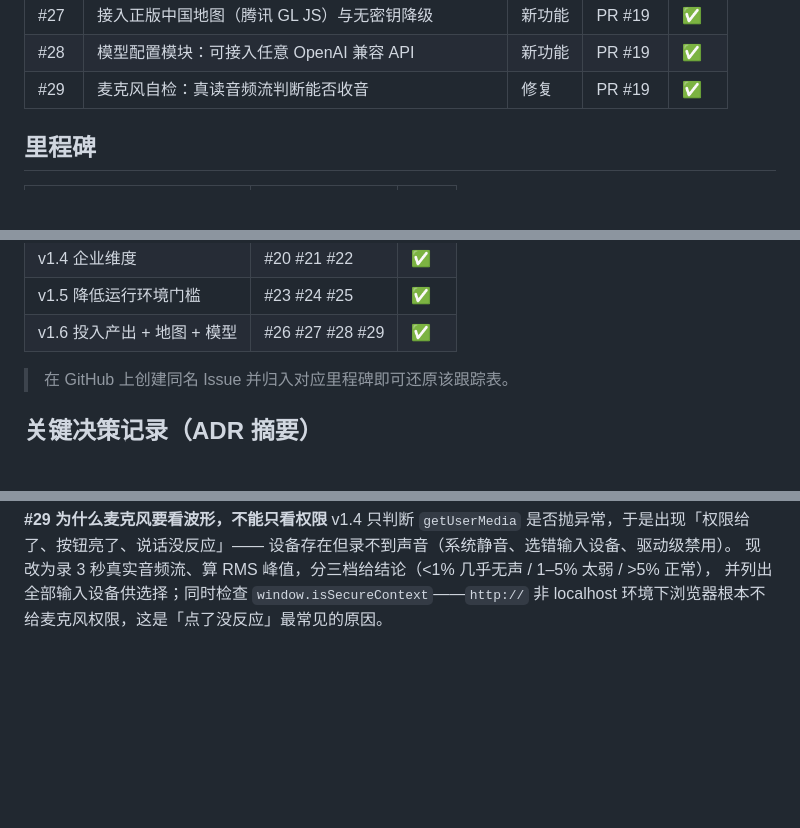
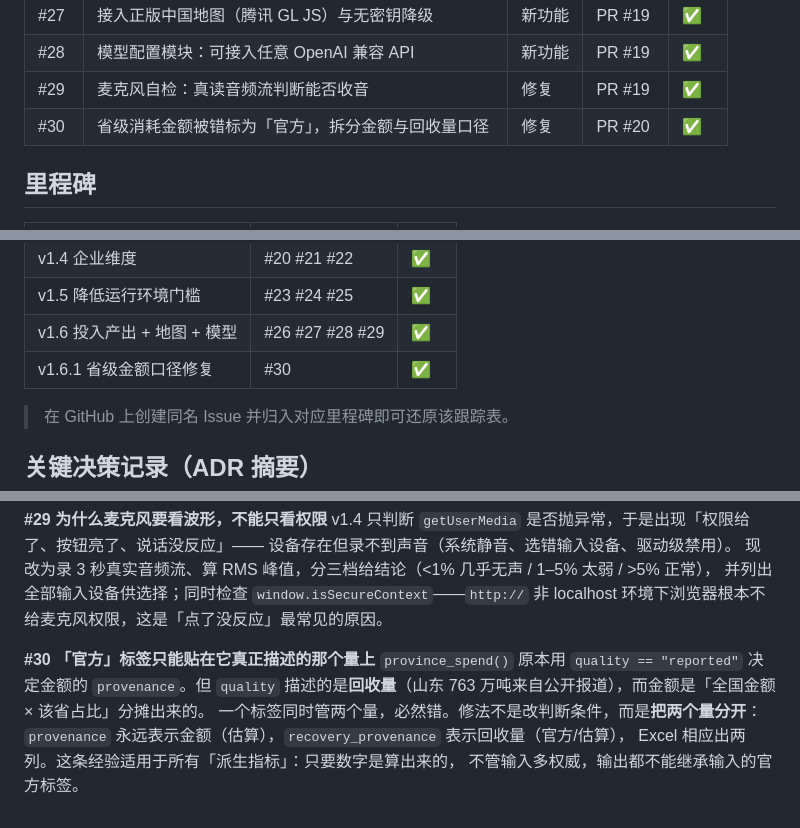
Before and after one commit to lanlanyuan/paper-recycle-agent, a Markdown page: docs/ISSUES.md, 3 parts joined by grey strips. Rendered like a GitHub page; blank space fills up the shorter version.

Commit message:
docs(issues): 补 #30 与 v1.6.1 里程碑，记录「官方标签不能贴在派生量上」

```diff
--- a/docs/ISSUES.md
+++ b/docs/ISSUES.md
@@ -34,6 +34,7 @@
 | #27 | 接入正版中国地图（腾讯 GL JS）与无密钥降级 | 新功能 | PR #19 | ✅ |
 | #28 | 模型配置模块：可接入任意 OpenAI 兼容 API | 新功能 | PR #19 | ✅ |
 | #29 | 麦克风自检：真读音频流判断能否收音 | 修复 | PR #19 | ✅ |
+| #30 | 省级消耗金额被错标为「官方」，拆分金额与回收量口径 | 修复 | PR #20 | ✅ |
 
 ## 里程碑
 
@@ -49,6 +50,7 @@
 | v1.4 企业维度 | #20 #21 #22 | ✅ |
 | v1.5 降低运行环境门槛 | #23 #24 #25 | ✅ |
 | v1.6 投入产出 + 地图 + 模型 | #26 #27 #28 #29 | ✅ |
+| v1.6.1 省级金额口径修复 | #30 | ✅ |
 
 > 在 GitHub 上创建同名 Issue 并归入对应里程碑即可还原该跟踪表。
 
@@ -120,3 +122,11 @@ v1.4 只判断 `getUserMedia` 是否抛异常，于是出现「权限给了、
 现改为录 3 秒真实音频流、算 RMS 峰值，分三档给结论（<1% 几乎无声 / 1–5% 太弱 / >5% 正常），
 并列出全部输入设备供选择；同时检查 `window.isSecureContext`——`http://` 非 localhost
 环境下浏览器根本不给麦克风权限，这是「点了没反应」最常见的原因。
+
+**#30 「官方」标签只能贴在它真正描述的那个量上**
+`province_spend()` 原本用 `quality == "reported"` 决定金额的 `provenance`。但 `quality`
+描述的是**回收量**（山东 763 万吨来自公开报道），而金额是「全国金额 × 该省占比」分摊出来的。
+一个标签同时管两个量，必然错。修法不是改判断条件，而是**把两个量分开**：
+`provenance` 永远表示金额（估算），`recovery_provenance` 表示回收量（官方/估算），
+Excel 相应出两列。这条经验适用于所有「派生指标」：只要数字是算出来的，
+不管输入多权威，输出都不能继承输入的官方标签。
```
